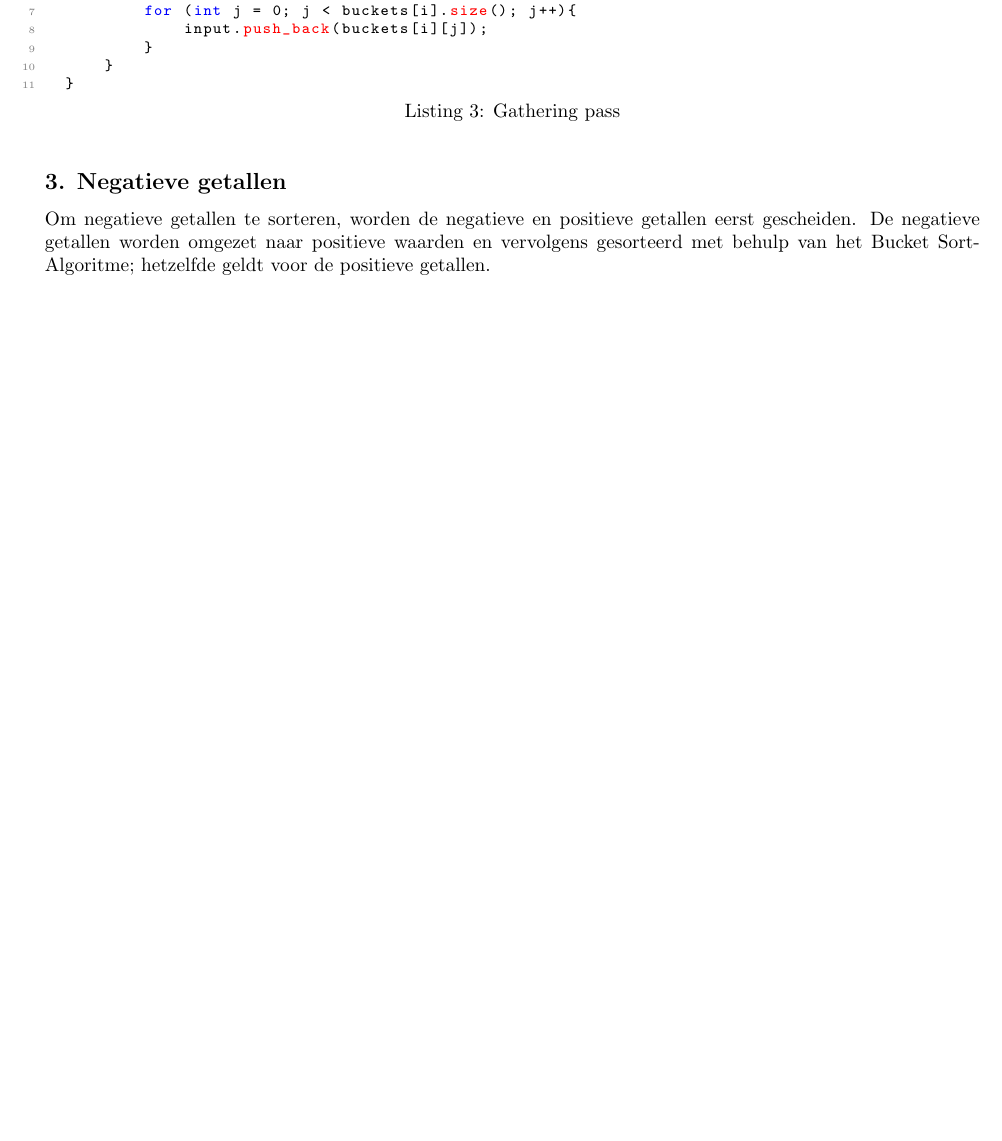
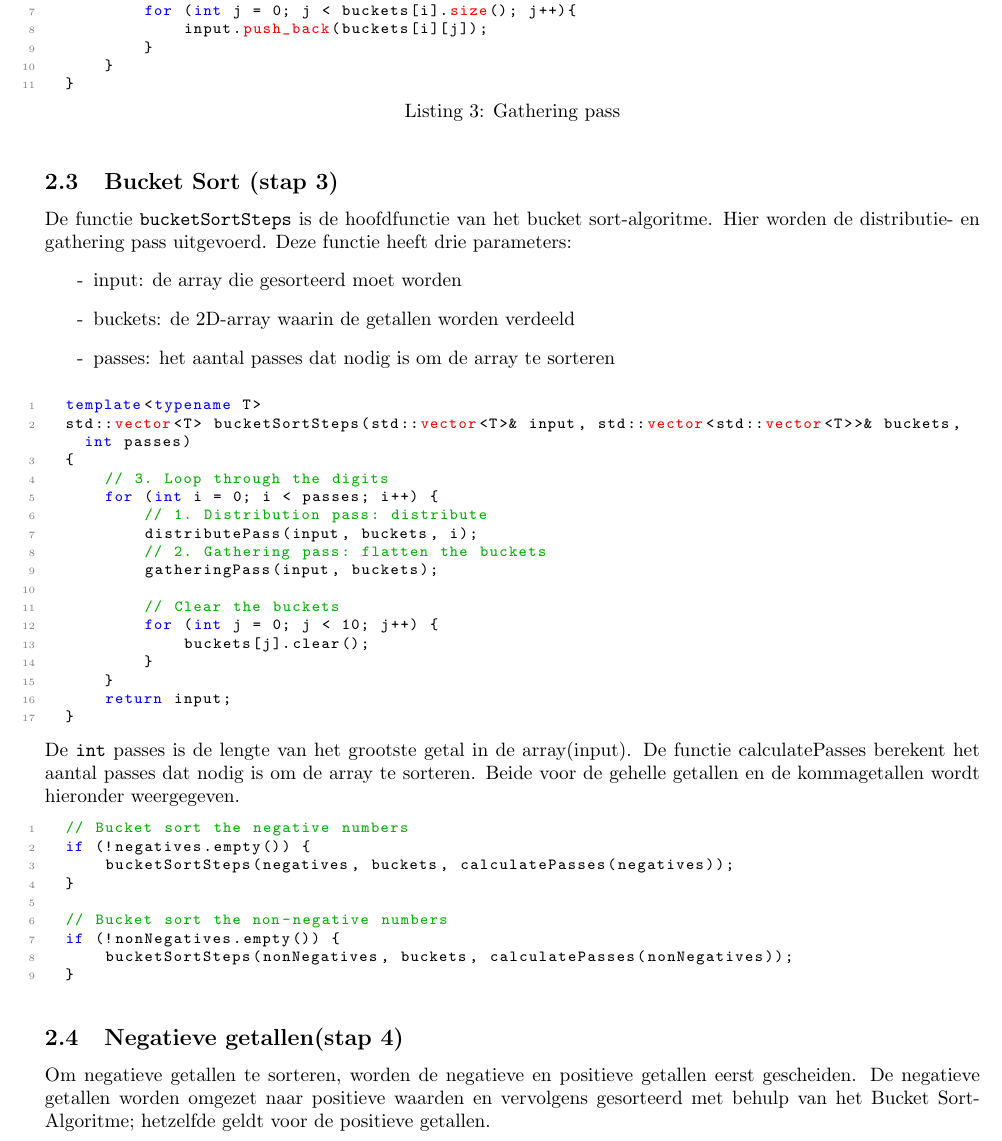
Before and after one commit to StanMerlijn/HPP-bucket-Sort, a LaTeX document (docs/verslag.tex): part of page 2 of 5 before the commit and part of page 2 of 6 after it, cut so that both start at the same text, the shorter picture padded with empty space. Compiled offline with pdfLaTeX.

Commit message:
Assigment clarification

```diff
--- a/docs/verslag.tex
+++ b/docs/verslag.tex
@@ -155,10 +155,55 @@ waardoor er gebruik wordt gemaakt van templates. Hiermee wordt van een 2D-array
       }
   }
 \end{lstlisting}
-\subsection*{3. Negatieve getallen}
+\subsection{Bucket Sort (stap 3)}
+De functie \texttt{bucketSortSteps} is de hoofdfunctie van het bucket sort-algoritme. Hier worden de distributie- en gathering pass uitgevoerd.
+Deze functie heeft drie parameters:
+\begin{itemize}
+  \item[-] input: de array die gesorteerd moet worden
+  \item[-] buckets: de 2D-array waarin de getallen worden verdeeld
+  \item[-] passes: het aantal passes dat nodig is om de array te sorteren
+\end{itemize}
+\begin{lstlisting}
+  template<typename T>
+  std::vector<T> bucketSortSteps(std::vector<T>& input, std::vector<std::vector<T>>& buckets, int passes)
+  {
+      // 3. Loop through the digits
+      for (int i = 0; i < passes; i++) {
+          // 1. Distribution pass: distribute
+          distributePass(input, buckets, i);
+          // 2. Gathering pass: flatten the buckets
+          gatheringPass(input, buckets);
+
+          // Clear the buckets
+          for (int j = 0; j < 10; j++) {
+              buckets[j].clear();
+          }
+      }
+      return input;
+  }
+\end{lstlisting}
+De \texttt{int} passes is de lengte van het grootste getal in de array(input).
+De functie calculatePasses berekent het aantal passes dat nodig is om de array te sorteren.
+Beide voor de gehelle getallen en de kommagetallen wordt hieronder weergegeven.
+\begin{lstlisting}
+  // Bucket sort the negative numbers
+  if (!negatives.empty()) {
+      bucketSortSteps(negatives, buckets, calculatePasses(negatives));
+  }
+
+  // Bucket sort the non-negative numbers
+  if (!nonNegatives.empty()) {
+      bucketSortSteps(nonNegatives, buckets, calculatePasses(nonNegatives));
+  }
+\end{lstlisting}
+
+
+
+\subsection{Negatieve getallen(stap 4)}
 Om negatieve getallen te sorteren, worden de negatieve en positieve getallen eerst gescheiden.
 De negatieve getallen worden omgezet naar positieve waarden en vervolgens gesorteerd met behulp van het Bucket Sort-Algoritme;
 hetzelfde geldt voor de positieve getallen.
+\newpage
 \begin{lstlisting}[caption={Negatieve getallen}, label={lst:negatives}]
   // NOTE: dit is voor integers
   std::vector<T> negatives, nonNegatives;
```
Also changed, not shown: docs/verslag.pdf, docs/verslag.tex (35 more changed lines), 1 other file.
